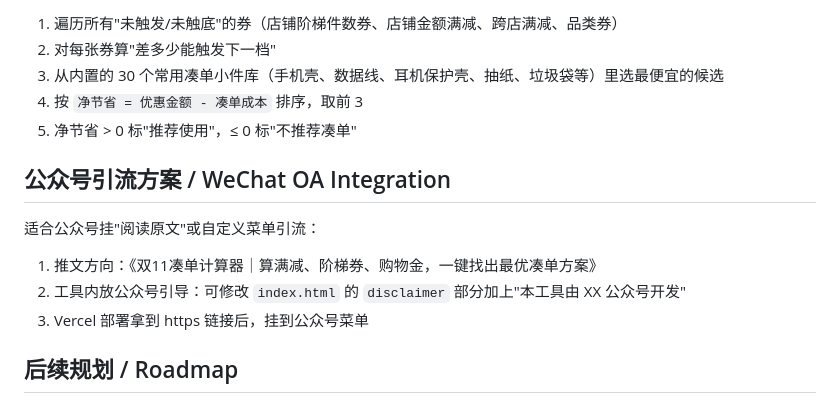
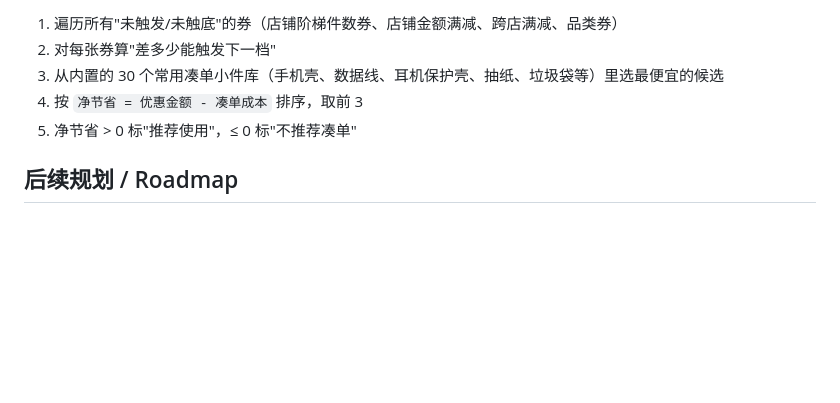
Before and after one commit to xiaohua-0706/d11c, a Markdown page: README.md, the part around the change. Drawn GitHub-style; blank space fills up the shorter version.

```diff
--- a/README.md
+++ b/README.md
@@ -106,14 +106,6 @@ vercel --prod
 4. 按 `净节省 = 优惠金额 - 凑单成本` 排序，取前 3
 5. 净节省 > 0 标"推荐使用"，≤ 0 标"不推荐凑单"
 
-## 公众号引流方案 / WeChat OA Integration
-
-适合公众号挂"阅读原文"或自定义菜单引流：
-
-1. 推文方向：《双11凑单计算器｜算满减、阶梯券、购物金，一键找出最优凑单方案》
-2. 工具内放公众号引导：可修改 `index.html` 的 `disclaimer` 部分加上"本工具由 XX 公众号开发"
-3. Vercel 部署拿到 https 链接后，挂到公众号菜单
-
 ## 后续规划 / Roadmap
 
 - [ ] 微信小程序版（基于现成业务逻辑）
```
